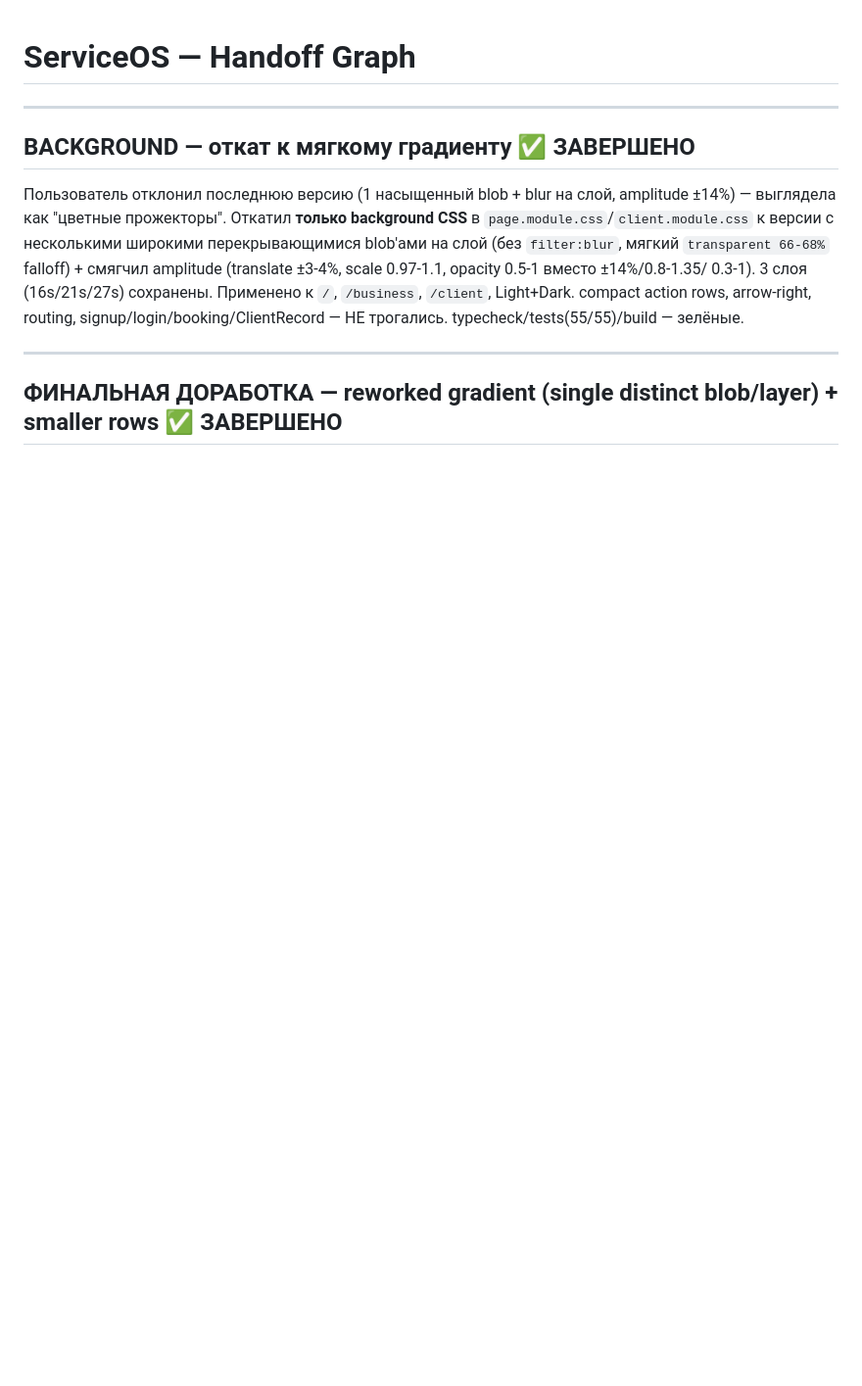
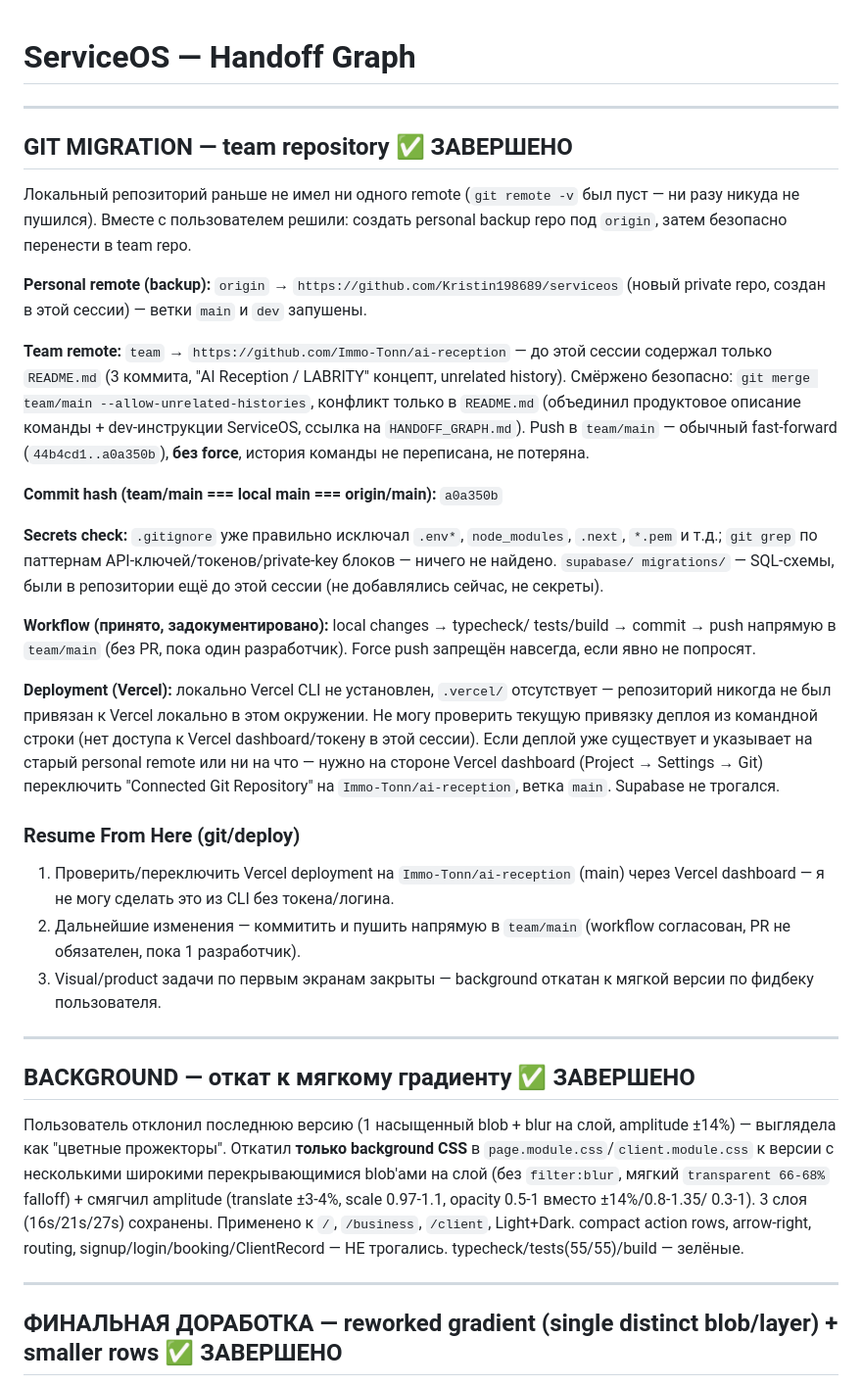
Before and after one commit to Immo-Tonn/ai-reception, a Markdown page: HANDOFF_GRAPH.md, the part around the change. Shown at 98% size. GitHub-like rendering; blank space fills up the shorter version.

Commit message:
docs: record git migration to team repo in HANDOFF_GRAPH.md
Co-Authored-By: Claude Sonnet 5 <noreply@anthropic.com>

```diff
--- a/HANDOFF_GRAPH.md
+++ b/HANDOFF_GRAPH.md
@@ -1,4 +1,55 @@
 # ServiceOS — Handoff Graph
+
+---
+
+## GIT MIGRATION — team repository ✅ ЗАВЕРШЕНО
+
+Локальный репозиторий раньше не имел ни одного remote (`git remote -v`
+был пуст — ни разу никуда не пушился). Вместе с пользователем решили:
+создать personal backup repo под `origin`, затем безопасно перенести
+в team repo.
+
+**Personal remote (backup):** `origin` → `https://github.com/Kristin198689/serviceos`
+(новый private repo, создан в этой сессии) — ветки `main` и `dev` запушены.
+
+**Team remote:** `team` → `https://github.com/Immo-Tonn/ai-reception`
+— до этой сессии содержал только `README.md` (3 коммита, "AI Reception
+/ LABRITY" концепт, unrelated history). Смёржено безопасно:
+`git merge team/main --allow-unrelated-histories`, конфликт только в
+`README.md` (объединил продуктовое описание команды + dev-инструкции
+ServiceOS, ссылка на `HANDOFF_GRAPH.md`). Push в `team/main` — обычный
+fast-forward (`44b4cd1..a0a350b`), **без force**, история команды не
+переписана, не потеряна.
+
+**Commit hash (team/main === local main === origin/main):** `a0a350b`
+
+**Secrets check:** `.gitignore` уже правильно исключал `.env*`,
+`node_modules`, `.next`, `*.pem` и т.д.; `git grep` по паттернам
+API-ключей/токенов/private-key блоков — ничего не найдено. `supabase/
+migrations/` — SQL-схемы, были в репозитории ещё до этой сессии (не
+добавлялись сейчас, не секреты).
+
+**Workflow (принято, задокументировано):** local changes → typecheck/
+tests/build → commit → push напрямую в `team/main` (без PR, пока один
+разработчик). Force push запрещён навсегда, если явно не попросят.
+
+**Deployment (Vercel):** локально Vercel CLI не установлен, `.vercel/`
+отсутствует — репозиторий никогда не был привязан к Vercel локально в
+этом окружении. Не могу проверить текущую привязку деплоя из
+командной строки (нет доступа к Vercel dashboard/токену в этой
+сессии). Если деплой уже существует и указывает на старый personal
+remote или ни на что — нужно на стороне Vercel dashboard (Project →
+Settings → Git) переключить "Connected Git Repository" на
+`Immo-Tonn/ai-reception`, ветка `main`. Supabase не трогался.
+
+### Resume From Here (git/deploy)
+1. Проверить/переключить Vercel deployment на `Immo-Tonn/ai-reception`
+   (main) через Vercel dashboard — я не могу сделать это из CLI без
+   токена/логина.
+2. Дальнейшие изменения — коммитить и пушить напрямую в `team/main`
+   (workflow согласован, PR не обязателен, пока 1 разработчик).
+3. Visual/product задачи по первым экранам закрыты — background
+   откатан к мягкой версии по фидбеку пользователя.
 
 ---
 
```
